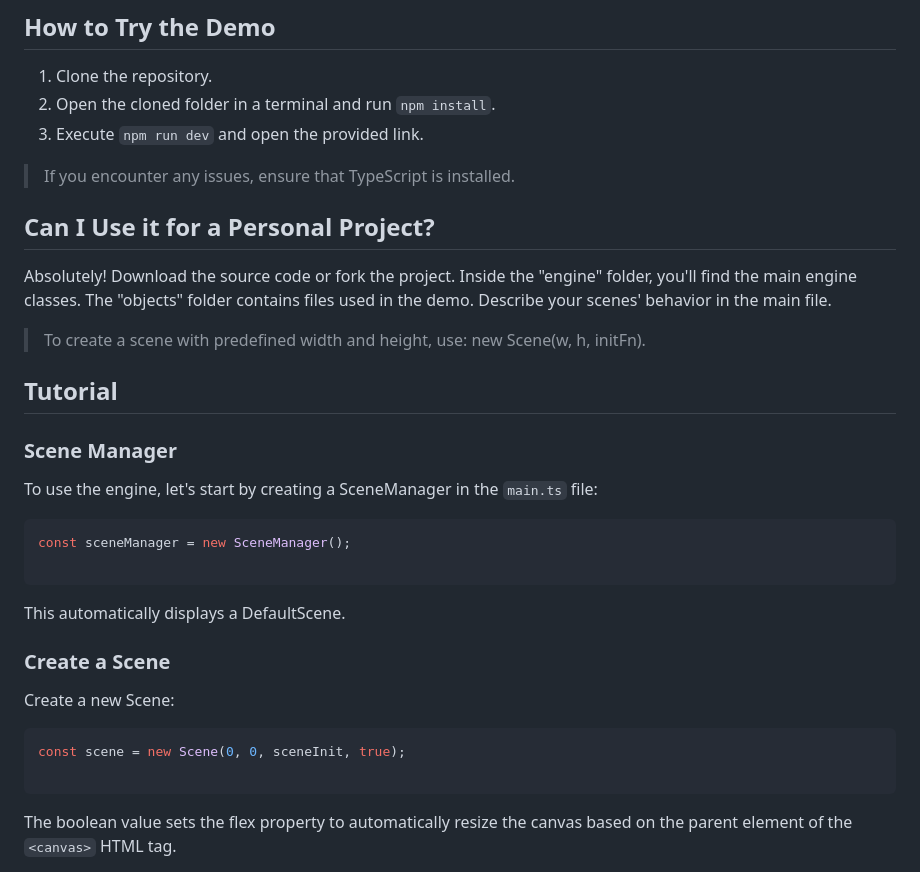
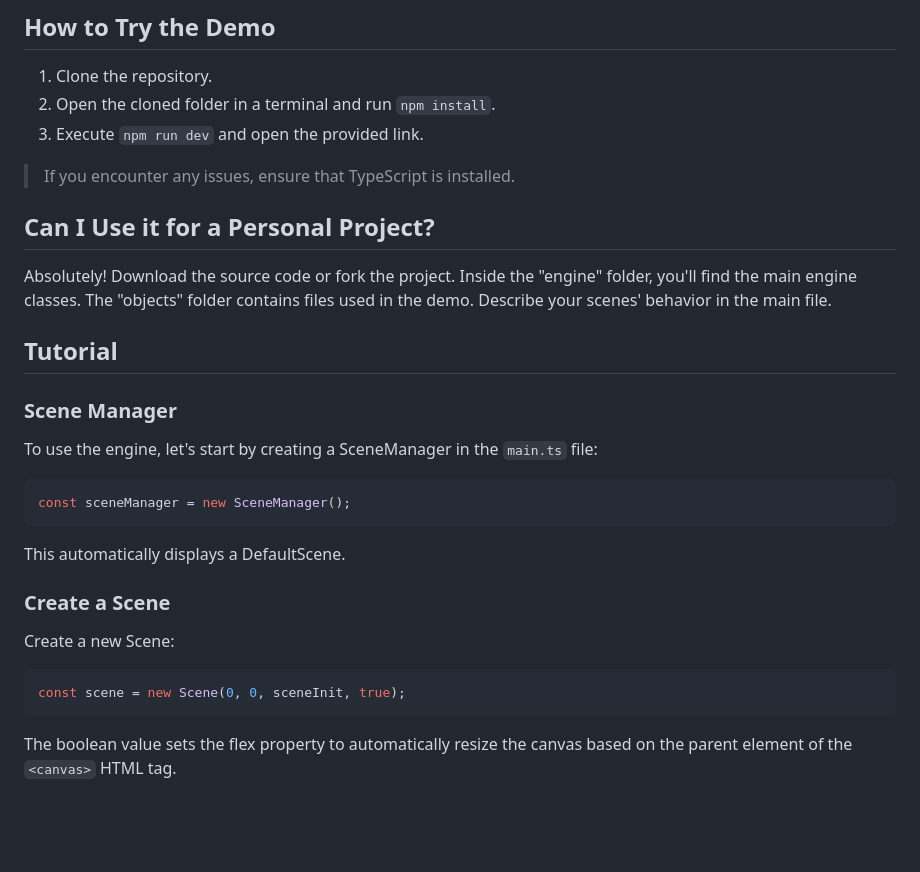
Before and after one commit to AlessTheDev/canvas-engine-demo, a Markdown page: README.md, the part around the change printed below. Drawn GitHub-style; blank space fills up the shorter version.

````diff
--- a/README.md
+++ b/README.md
@@ -11,13 +11,10 @@ Initially designed as a header for a website, this project evolved into a small
 3. Execute `npm run dev` and open the provided link.
 
 > If you encounter any issues, ensure that TypeScript is installed.
->
 
 ## Can I Use it for a Personal Project?
 
 Absolutely! Download the source code or fork the project. Inside the "engine" folder, you'll find the main engine classes. The "objects" folder contains files used in the demo. Describe your scenes' behavior in the main file.
-
-> To create a scene with predefined width and height, use: new Scene(w, h, initFn).
 
 ## Tutorial
 
@@ -27,7 +24,6 @@ To use the engine, let's start by creating a SceneManager in the `main.ts` file:
 
 ```tsx
 const sceneManager = new SceneManager();
-
 ```
 
 This automatically displays a DefaultScene.
@@ -38,7 +34,6 @@ Create a new Scene:
 
 ```tsx
 const scene = new Scene(0, 0, sceneInit, true);
-
 ```
 
 The boolean value sets the flex property to automatically resize the canvas based on the parent element of the `<canvas>` HTML tag.
````
Also changed, not shown: other parts of README.md (+0 -6 lines).
